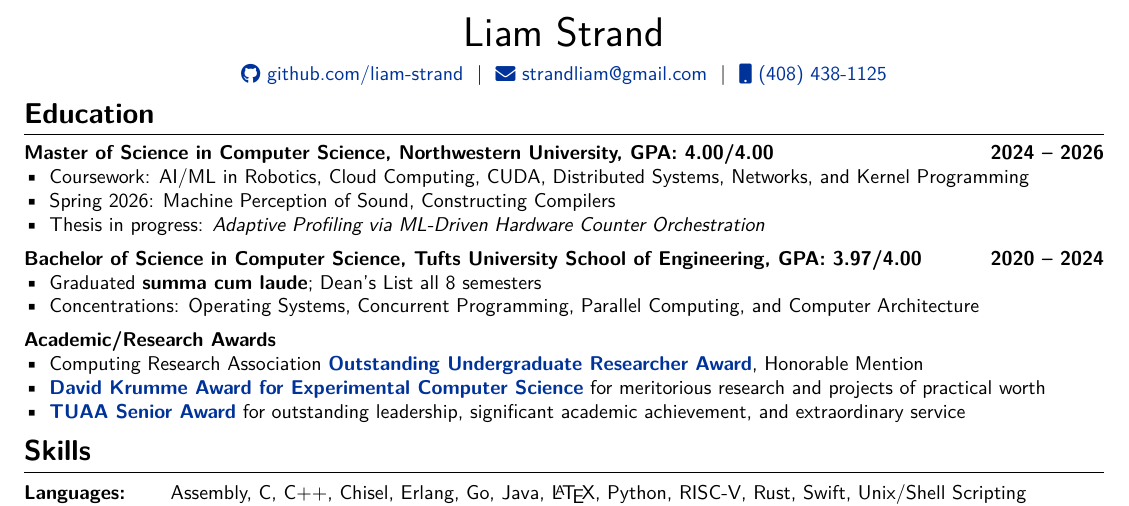
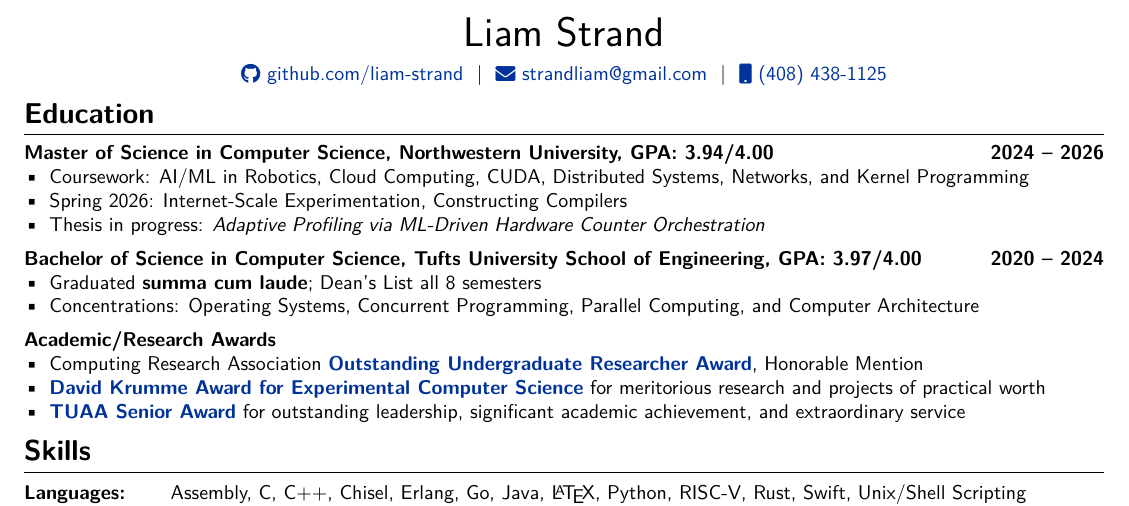
Before and after one commit to liam-strand/resume, a LaTeX CV (cv.tex): part of page 1 of 2, cut so that both start at the same text. Compiled offline with XeLaTeX.

Commit message:
update for spring 2026

```diff
--- a/cv.tex
+++ b/cv.tex
@@ -114,10 +114,10 @@
 
 \section{Education}
 \begin{minipage}[t]{\linewidth}
-    \textbf{Master of Science in Computer Science, Northwestern University, GPA: 4.00/4.00 } \hfill \textbf{2024 -- 2026}
+    \textbf{Master of Science in Computer Science, Northwestern University, GPA: 3.94/4.00 } \hfill \textbf{2024 -- 2026}
     \begin{mylist}
         \item Coursework: AI/ML in Robotics, Cloud Computing, CUDA, Distributed Systems, Networks, and Kernel Programming
-        \item Spring 2026: Machine Perception of Sound, Constructing Compilers
+        \item Spring 2026: Internet-Scale Experimentation, Constructing Compilers
         \item Thesis in progress: \textit{Adaptive Profiling via ML-Driven Hardware Counter Orchestration}
     \end{mylist}
     \vspace{0.5em}
```
